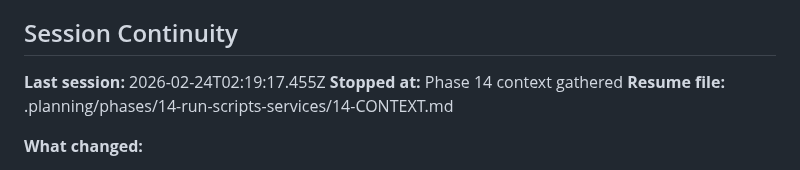
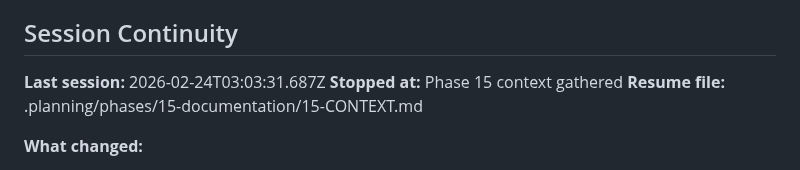
Before and after one commit to gr3gg0rk/agent-swarm, a Markdown page: .planning/STATE.md, the part around the change. Drawn GitHub-style.

Commit message:
docs(state): record phase 15 context session

```diff
--- a/.planning/STATE.md
+++ b/.planning/STATE.md
@@ -170,9 +170,9 @@ None.
 
 ## Session Continuity
 
-**Last session:** 2026-02-24T02:19:17.455Z
-**Stopped at:** Phase 14 context gathered
-**Resume file:** .planning/phases/14-run-scripts-services/14-CONTEXT.md
+**Last session:** 2026-02-24T03:03:31.687Z
+**Stopped at:** Phase 15 context gathered
+**Resume file:** .planning/phases/15-documentation/15-CONTEXT.md
 
 **What changed:**
 - All 6 Phase 12 plans executed successfully
```
